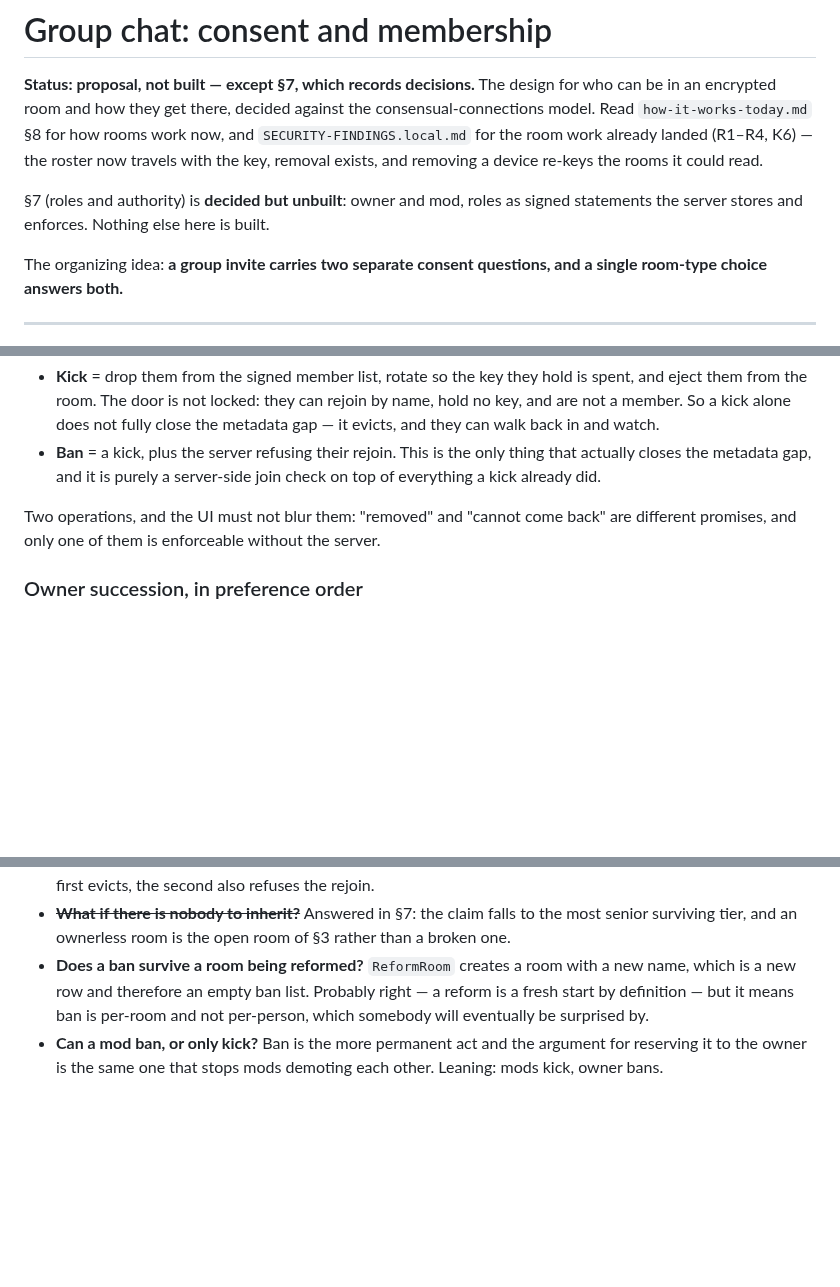
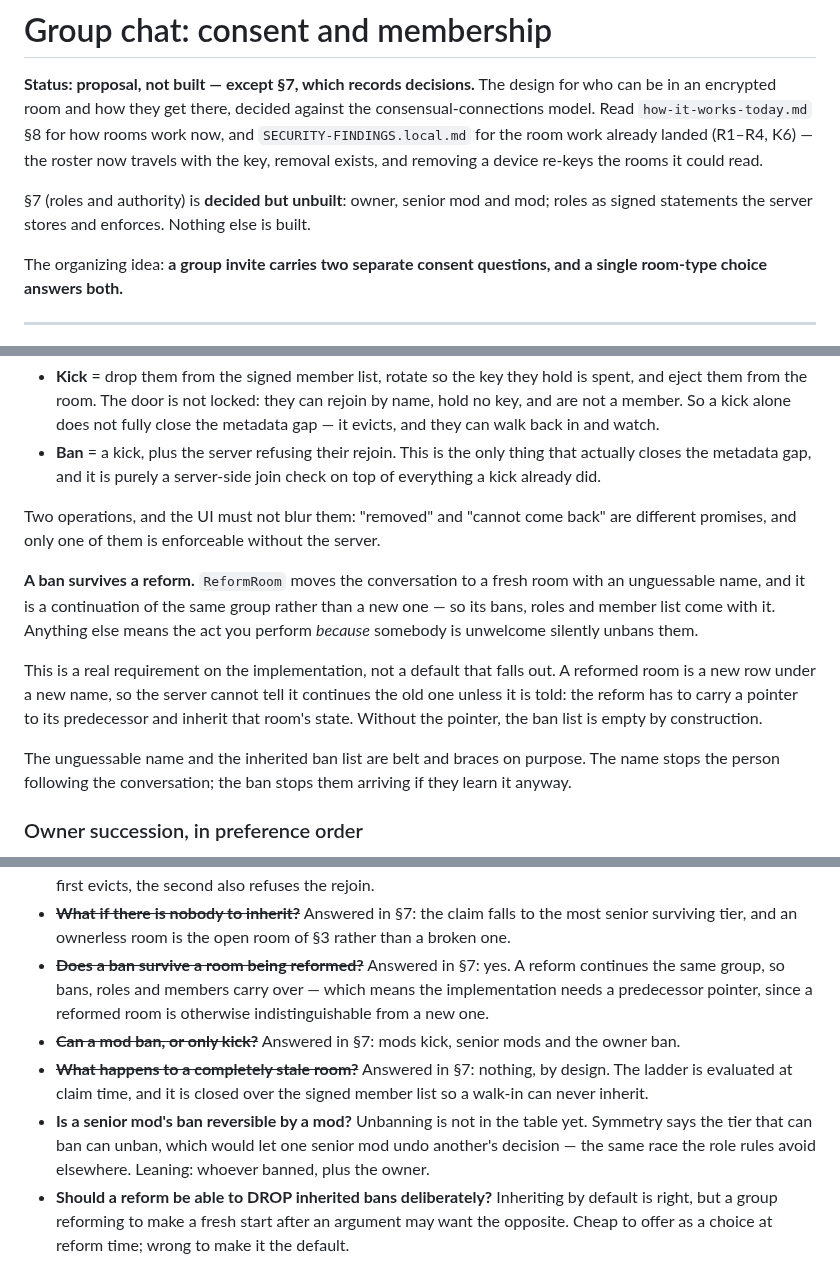
Before and after one commit to bropple/BENCchat, a Markdown page: docs/room-consent-model.md, 3 parts joined by grey strips. Rendered like a GitHub page; blank space fills up the shorter version.

```diff
--- a/docs/room-consent-model.md
+++ b/docs/room-consent-model.md
@@ -7,8 +7,8 @@ now, and `SECURITY-FINDINGS.local.md` for the room work already landed (R1–R4,
 K6) — the roster now travels with the key, removal exists, and removing a device
 re-keys the rooms it could read.
 
-§7 (roles and authority) is **decided but unbuilt**: owner and mod, roles as
-signed statements the server stores and enforces. Nothing else here is built.
+§7 (roles and authority) is **decided but unbuilt**: owner, senior mod and mod;
+roles as signed statements the server stores and enforces. Nothing else is built.
 
 The organizing idea: **a group invite carries two separate consent questions,
 and a single room-type choice answers both.**
@@ -239,6 +260,21 @@ name. Note that a kick asks the server to enforce something it *already observes
 Two operations, and the UI must not blur them: "removed" and "cannot come back"
 are different promises, and only one of them is enforceable without the server.
 
+**A ban survives a reform.** `ReformRoom` moves the conversation to a fresh room
+with an unguessable name, and it is a continuation of the same group rather than
+a new one — so its bans, roles and member list come with it. Anything else means
+the act you perform *because* somebody is unwelcome silently unbans them.
+
+This is a real requirement on the implementation, not a default that falls out.
+A reformed room is a new row under a new name, so the server cannot tell it
+continues the old one unless it is told: the reform has to carry a pointer to its
+predecessor and inherit that room's state. Without the pointer, the ban list is
+empty by construction.
+
+The unguessable name and the inherited ban list are belt and braces on purpose.
+The name stops the person following the conversation; the ban stops them arriving
+if they learn it anyway.
+
 ### Owner succession, in preference order
 
 The room must not ossify when its owner goes, and the obvious fix is the one
@@ -345,10 +412,20 @@ to advance or replace a room's key is exactly what that touches.
 - ~~**What if there is nobody to inherit?**~~ Answered in §7: the claim falls to
   the most senior surviving tier, and an ownerless room is the open room of §3
   rather than a broken one.
-- **Does a ban survive a room being reformed?** `ReformRoom` creates a room with
-  a new name, which is a new row and therefore an empty ban list. Probably right —
-  a reform is a fresh start by definition — but it means ban is per-room and not
-  per-person, which somebody will eventually be surprised by.
-- **Can a mod ban, or only kick?** Ban is the more permanent act and the argument
-  for reserving it to the owner is the same one that stops mods demoting each
-  other. Leaning: mods kick, owner bans.
+- ~~**Does a ban survive a room being reformed?**~~ Answered in §7: yes. A reform
+  continues the same group, so bans, roles and members carry over — which means
+  the implementation needs a predecessor pointer, since a reformed room is
+  otherwise indistinguishable from a new one.
+- ~~**Can a mod ban, or only kick?**~~ Answered in §7: mods kick, senior mods and
+  the owner ban.
+- ~~**What happens to a completely stale room?**~~ Answered in §7: nothing, by
+  design. The ladder is evaluated at claim time, and it is closed over the signed
+  member list so a walk-in can never inherit.
+- **Is a senior mod's ban reversible by a mod?** Unbanning is not in the table
+  yet. Symmetry says the tier that can ban can unban, which would let one senior
+  mod undo another's decision — the same race the role rules avoid elsewhere.
+  Leaning: whoever banned, plus the owner.
+- **Should a reform be able to DROP inherited bans deliberately?** Inheriting by
+  default is right, but a group reforming to make a fresh start after an argument
+  may want the opposite. Cheap to offer as a choice at reform time; wrong to make
+  it the default.
```
Also changed, not shown: other parts of docs/room-consent-model.md (+65 -13 lines).
